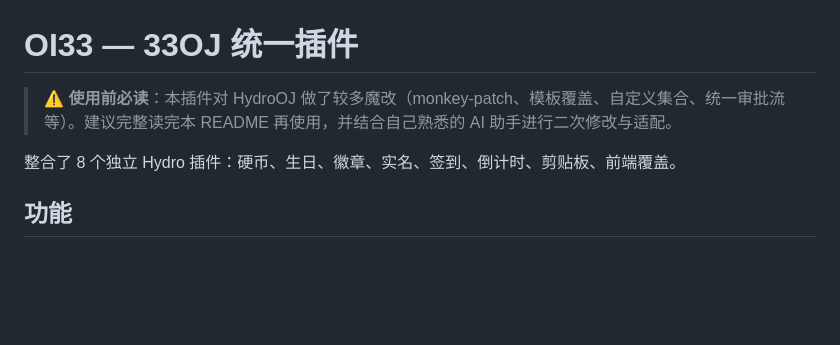
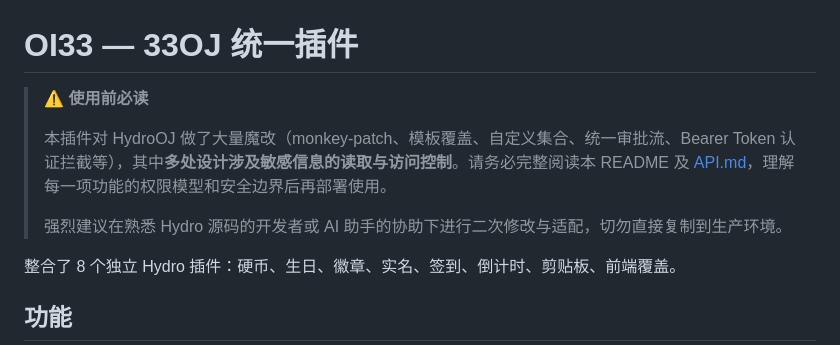
Before and after one commit to open33oj/OI33, a Markdown page: README.md, the part around the change. Rendered like a GitHub page; blank space fills up the shorter version.

Commit message:
docs: 强化 README 安全警告，强调敏感信息访问风险
- 在开头醒目位置添加多级警告
- 明确指出插件涉及敏感信息的读取与访问控制
- 要求完整阅读 README 及 API.md 后再部署
- 建议在有 Hydro 源码经验的开发者或 AI 辅助下使用

```diff
--- a/README.md
+++ b/README.md
@@ -1,6 +1,10 @@
 # OI33 — 33OJ 统一插件
 
-> ⚠️ **使用前必读**：本插件对 HydroOJ 做了较多魔改（monkey-patch、模板覆盖、自定义集合、统一审批流等）。建议完整读完本 README 再使用，并结合自己熟悉的 AI 助手进行二次修改与适配。
+> ⚠️ **使用前必读**
+>
+> 本插件对 HydroOJ 做了大量魔改（monkey-patch、模板覆盖、自定义集合、统一审批流、Bearer Token 认证拦截等），其中**多处设计涉及敏感信息的读取与访问控制**。请务必完整阅读本 README 及 [API.md](API.md)，理解每一项功能的权限模型和安全边界后再部署使用。
+>
+> 强烈建议在熟悉 Hydro 源码的开发者或 AI 助手的协助下进行二次修改与适配，切勿直接复制到生产环境。
 
 整合了 8 个独立 Hydro 插件：硬币、生日、徽章、实名、签到、倒计时、剪贴板、前端覆盖。
 
```
